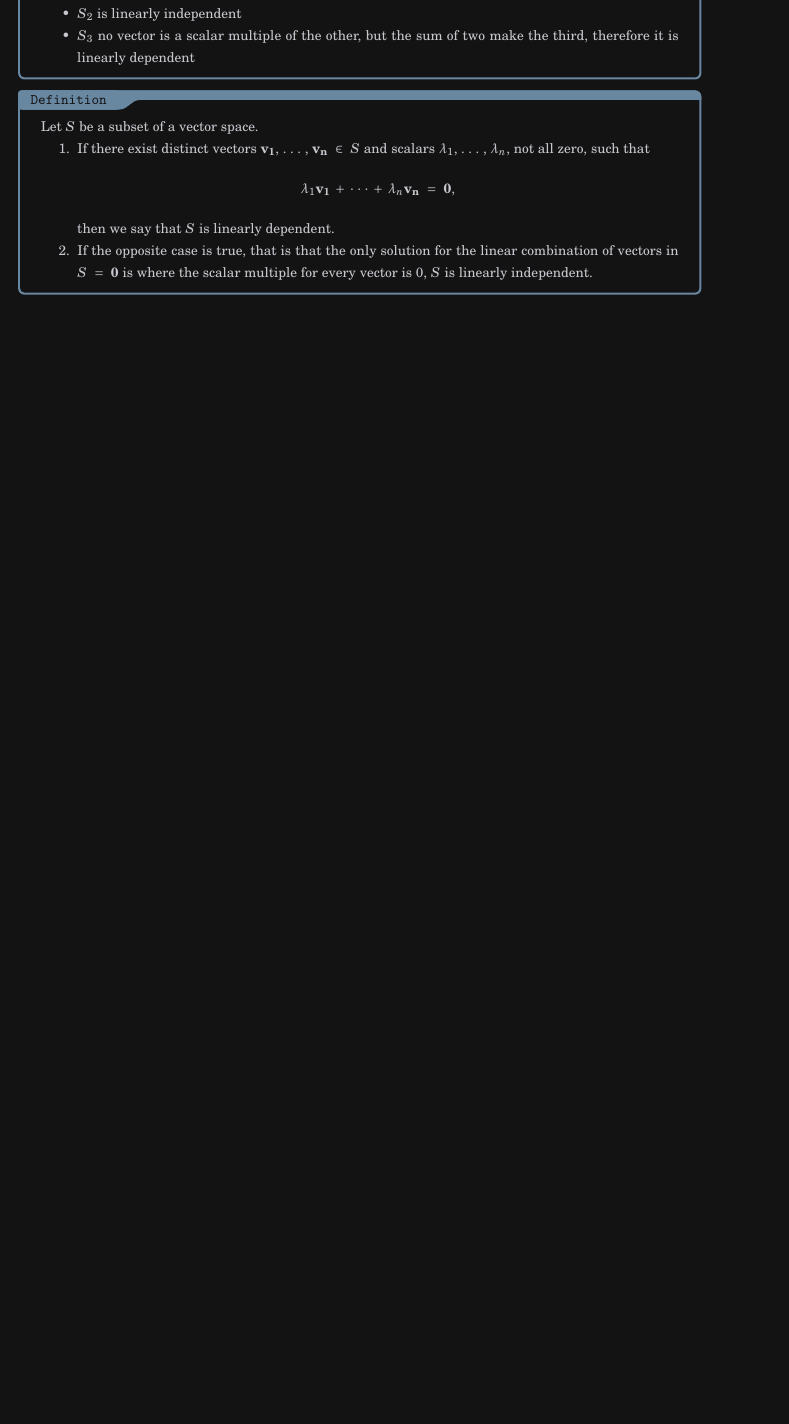
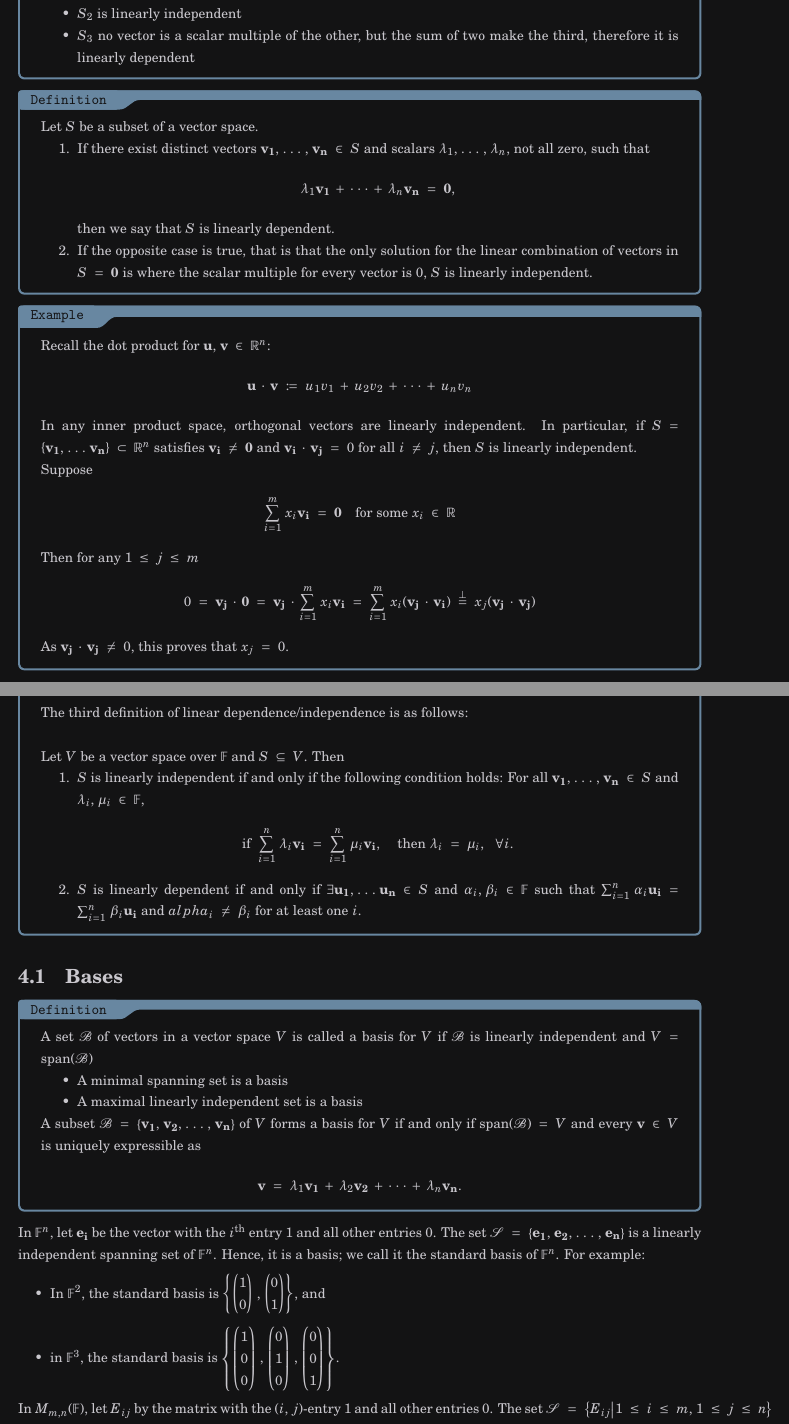
Before and after one commit to RedDotRobot/Red-Notes-CS, a LaTeX document (MATH1241/MATH1241 - Higher Mathematics 1B - Algebra.tex): part of page 12 of 12 before the commit and two parts of pages 12 and 13 of 13 after it, the two joined at a grey line, cut so that both start at the same text, the shorter picture padded with empty space. The pictures show the PDF file MATH1241/MATH1241 - Higher Mathematics 1B - Algebra.pdf that the author committed with the source.

Commit message:
wk 2 wed and fri lec

```diff
--- a/MATH1241/MATH1241 - Higher Mathematics 1B - Algebra.tex
+++ b/MATH1241/MATH1241 - Higher Mathematics 1B - Algebra.tex
@@ -437,4 +437,61 @@ overlay={\node[anchor=west,outer sep=2pt] at (frame.west) {\includegraphics[widt
 			\end{enumerate}
 
 		\end{question}
+
+		\begin{question}{Example}
+			Recall the dot product for $\vec{u}, \vec{v} \in \mathbb{R}^n$:
+				\begin{align*}
+					\vec{u} \cdot \vec{v} \coloneq u_1 v_1 + u_2 v_2 + \cdots + u_n v_n
+				\end{align*}
+				In any inner product space, orthogonal vectors are linearly independent. In particular, if $S = \left\{\vec{v_1}, \dots \vec{v_n}\right\} \subset \mathbb{R}^n$ satisfies $\vec{v_i} \neq \vec{0}$ and $\vec{v_i} \cdot \vec{v_j} = 0$ for all $i \neq j$, then $S$ is linearly independent.
+
+			Suppose
+				\begin{align*}
+					\sum_{i=1}^m x_i \vec{v_i} = \vec{0} \quad \text{for some } x_i \in \mathbb{R}
+				\end{align*}
+			Then for any $1 \leq j \leq m$
+				\begin{align*}
+					0 = \vec{v_j} \cdot \vec{0} = \vec{v_j} \cdot \sum_{i=1}^m x_i \vec{v_i} = \sum_{i=1}^m x_i(\vec{v_j} \cdot \vec{v_i}) \stackrel{\perp}{=} x_j (\vec{v_j} \cdot \vec{v_j})
+				\end{align*}
+				As $\vec{v_j} \cdot \vec{v_j} \neq 0$, this proves that $x_j = 0$.
+
+		\end{question}
+		\begin{question}{Definition}
+			The third definition of linear dependence/independence is as follows:
+			\\ \\
+			Let $V$ be a vector space over $\mathbb{F}$ and $S \subseteq V$. Then
+			\begin{enumerate}
+				\item $S$ is linearly independent if and only if the following condition holds:
+					For all $\vec{v_1}, \dots, \vec{v_n} \in S$ and $\lambda_i, \mu_i \in \mathbb{F}$,
+					\begin{align*}
+						\text{if } \sum_{i=1}^{n} \lambda_i \vec{v_i} = \sum_{i=1}^{n} \mu_i \vec{v_i}, \quad \text{then } \lambda_i = \mu_i, \; \forall i.
+					\end{align*}
+				\item $S$ is linearly dependent if and only if $\exists \vec{u_1}, \dots \vec{u_n} \in S$ and $\alpha_i, \beta_i \in \mathbb{F}$ such that $\sum_{i=1}^{n} \alpha_i \vec{u_i} = \sum_{i=1}^{n} \beta_i \vec{u_i}$ and $alpha_i \neq \beta_i$ for at least one $i$.
+			\end{enumerate}
+		\end{question}
+
+	\section{Bases}
+		\begin{question}{Definition}
+			A set $\mathcal{B}$ of vectors in a vector space $V$ is called a basis for $V$ if $\mathcal{B}$ is linearly independent and $V = \Span(\mathcal{B})$
+
+			\begin{itemize}
+				\item A minimal spanning set is a basis
+				\item A maximal linearly independent set is a basis
+			\end{itemize}
+
+			A subset $\mathcal{B} = \left\{\vec{v_1}, \vec{v_2}, \dots, \vec{v_n}\right\}$ of $V$ forms a basis for $V$ if and only if $\Span(\mathcal{B}) = V$ and every $\vec{v} \in V$ is uniquely expressible as
+			\begin{align*}
+				\vec{v} = \lambda_1 \vec{v_1} + \lambda_2 \vec{v_2} + \cdots + \lambda_n \vec{v_n}.
+			\end{align*}
+		\end{question}
+
+		In $\mathbb{F}^n$, let $\vec{e_i}$ be the vector with the $i^{\text{th}}$ entry 1 and all other entries 0. The set $\mathcal{S} = \left\{ \vec{e_1}, \vec{e_2}, \dots, \vec{e_n} \right\}$ is a linearly independent spanning set of $\mathbb{F}^n$. Hence, it is a basis; we call it the standard basis of $\mathbb{F}^n$. For example:
+			\begin{itemize}
+				\item In $\mathbb{F}^2$, the standard basis is $\left\{\cvec{1\\0},\cvec{0\\1} \right\}$, and
+				\item in $\mathbb{F}^3$, the standard basis is $\left\{\cvec{1\\0\\0},\cvec{0\\1\\0}, \cvec{0\\0\\1} \right\}$.
+			\end{itemize}
+
+		In $M_{m,n}(\mathbb{F})$, let $E_{ij}$ by the matrix with the ($i,j$)-entry 1 and all other entries 0. The set $\mathcal{S} = \left\{ E_{ij} \middle| 1 \leq i \leq m, 1 \leq j \leq n \right\}$ is a linearly independent spanning set of $M_{m,n}(\mathbb{F})$. Hence, it is a basis which is called the standard basis of $M_{m,n}(\mathbb{F})$.
+
+		The set $\mathcal{S}_n = \left\{ 1, x, \dots, x^n \right\}$ is the standard basis for $\mathbb{P}_n(\mathbb{R})$
 \end{document}
```
Also changed, not shown: MATH1241/MATH1241 - Higher Mathematics 1B - Calculus.tex (+14 -0 lines), MATH1241/MATH1241 - Higher Mathematics 1B - Algebra.pdf, MATH1241/MATH1241 - Higher Mathematics 1B - Calculus.pdf, 2 other files.
